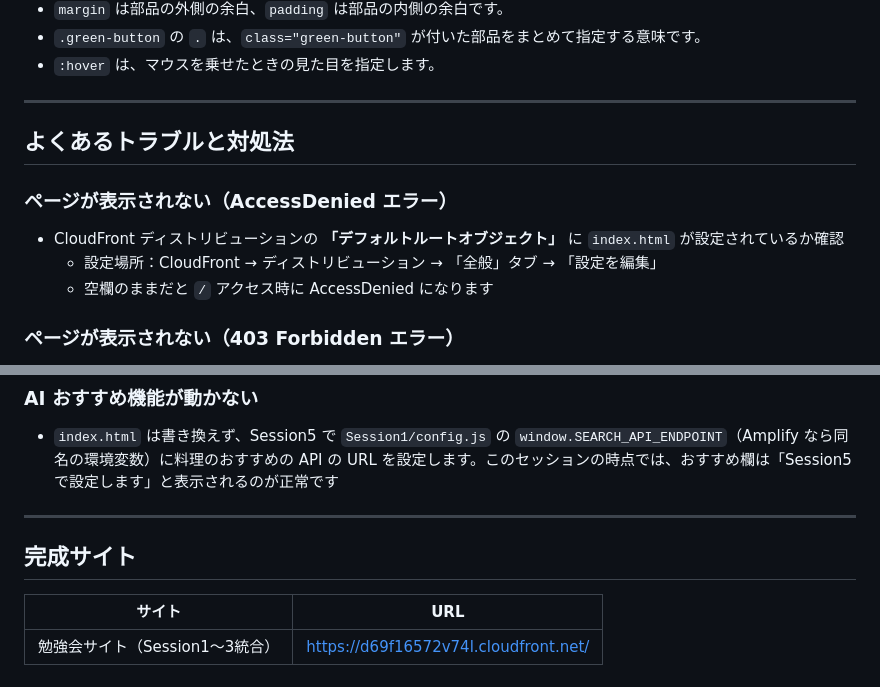
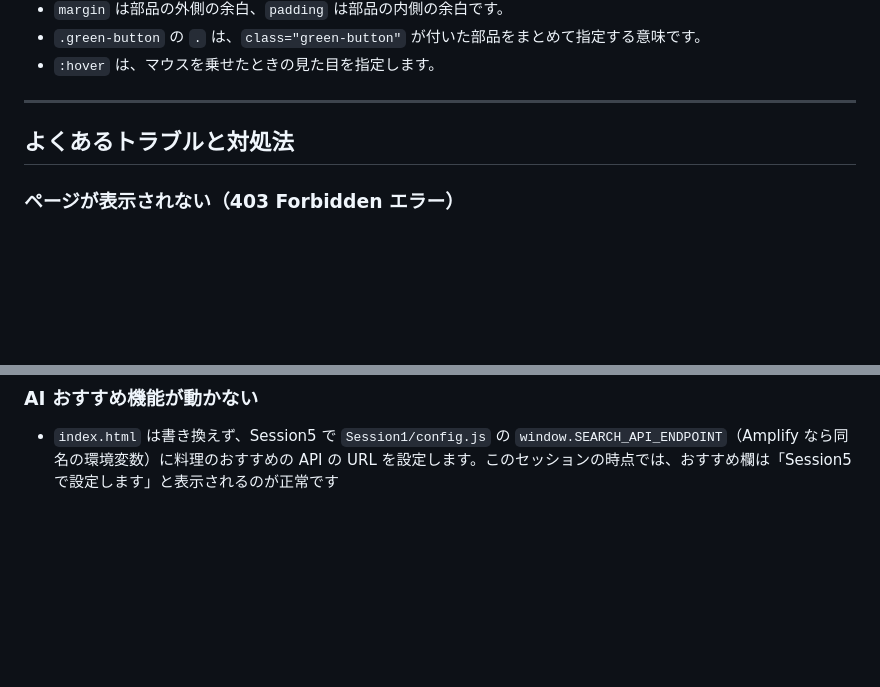
Before and after one commit to TetsuSuzu/AWS-HANDSON-FOR-LEARNER, a Markdown page: Session1/README.md, 2 parts joined by grey strips. GitHub-like rendering; blank space fills up the shorter version.

```diff
--- a/Session1/README.md
+++ b/Session1/README.md
@@ -339,12 +284,6 @@ header {
 
 ## よくあるトラブルと対処法
 
-### ページが表示されない（AccessDenied エラー）
-
-- CloudFront ディストリビューションの **「デフォルトルートオブジェクト」** に `index.html` が設定されているか確認
-  - 設定場所：CloudFront → ディストリビューション → 「全般」タブ → 「設定を編集」
-  - 空欄のままだと `/` アクセス時に AccessDenied になります
-
 ### ページが表示されない（403 Forbidden エラー）
 
 - バケットポリシーが正しく設定されているか確認
@@ -359,11 +298,3 @@ header {
 ### AI おすすめ機能が動かない
 
 - `index.html` は書き換えず、Session5 で `Session1/config.js` の `window.SEARCH_API_ENDPOINT`（Amplify なら同名の環境変数）に料理のおすすめの API の URL を設定します。このセッションの時点では、おすすめ欄は「Session5 で設定します」と表示されるのが正常です
-
----
-
-## 完成サイト
-
-| サイト | URL |
-|---|---|
-| 勉強会サイト（Session1〜3統合） | https://d69f16572v74l.cloudfront.net/ |
```
Also changed, not shown: other parts of Session1/README.md (+5 -60 lines), Session3/README.md (+10 -12 lines), Session4/README.md (+2 -2 lines).
